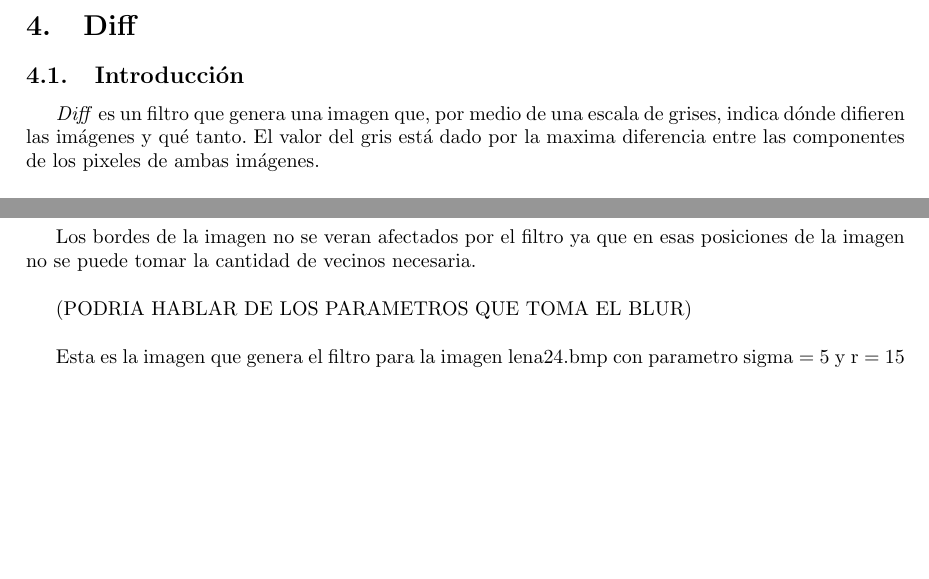
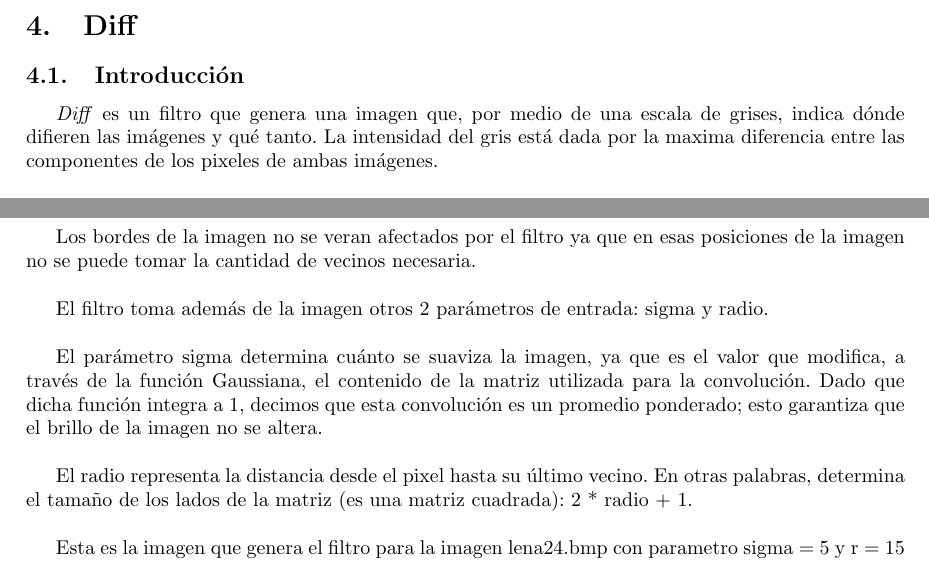
Before and after one commit to franciscod/oc2-tp2, a LaTeX document (informe/informe.tex): two parts of pages 5 and 7 of 13, joined at a grey line, cut so that both start at the same text. Compiled offline with pdfLaTeX; a LaTeX package or settings file that is missing is left out.

Commit message:
hablo un poco mas de blur

```diff
--- a/informe/informe.tex
+++ b/informe/informe.tex
@@ -101,7 +101,7 @@ ASM vs ASM
 \subsection{Introducción}
 
 \textit{Diff} es un filtro que genera una imagen que, por medio de una escala de grises, indica dónde difieren las imágenes y qué tanto.
-El valor del gris está dado por la maxima diferencia entre las componentes de los pixeles de ambas imágenes. \\
+La intensidad del gris está dada por la maxima diferencia entre las componentes de los pixeles de ambas imágenes. \\
 
 Esta es la imagen que genera el filtro al pasarle las imágenes lena24.bmp y colores24.bmp \\
 
@@ -216,7 +216,11 @@ movups [r9], xmm1       ; r9 = puntero a imagen destino
 
 Los bordes de la imagen no se veran afectados por el filtro ya que en esas posiciones de la imagen no se puede tomar la cantidad de vecinos necesaria. \\
 
-(PODRIA HABLAR DE LOS PARAMETROS QUE TOMA EL BLUR) \\
+El filtro toma además de la imagen otros 2 parámetros de entrada: sigma y radio. \\
+
+El parámetro sigma determina cuánto se suaviza la imagen, ya que es el valor que modifica, a través de la función Gaussiana, el contenido de la matriz utilizada para la convolución. Dado que dicha función integra a 1, decimos que esta convolución es un promedio ponderado; esto garantiza que el brillo de la imagen no se altera.\\
+
+El radio representa la distancia desde el pixel hasta su último vecino. En otras palabras, determina el tamaño de los lados de la matriz (es una matriz cuadrada): 2 * radio + 1. \\
 
 Esta es la imagen que genera el filtro para la imagen lena24.bmp con parametro sigma = 5 y r = 15 \\
 
```
Also changed, not shown: informe/informe.tex (2 more changed lines).
